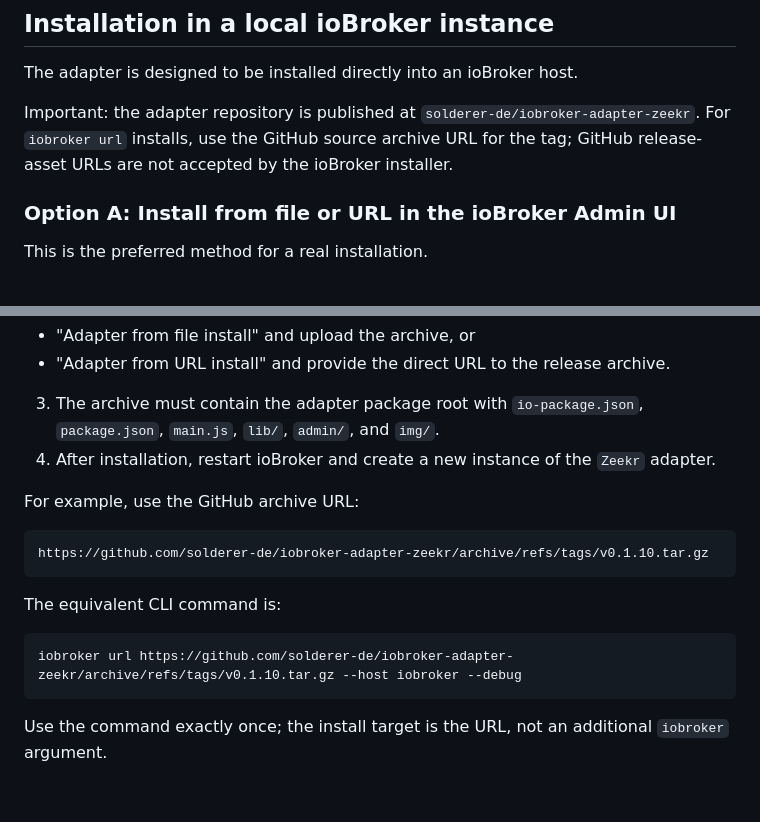
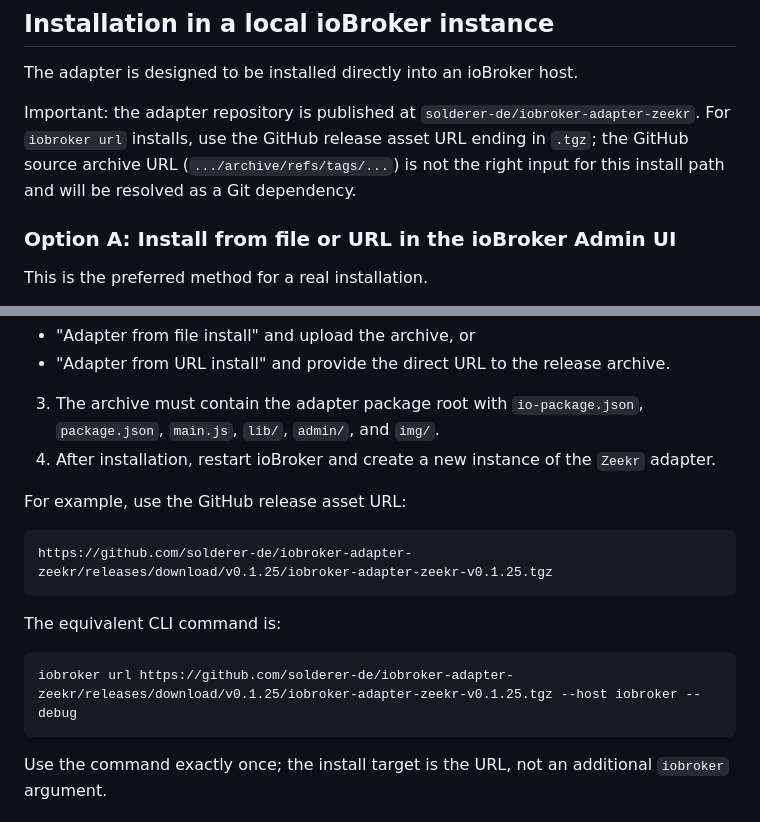
Before and after one commit to solderer-de/ioBroker.zeekr, a Markdown page: README.md, 2 parts joined by grey strips. Drawn GitHub-style; blank space fills up the shorter version.

Commit message:
docs: use release asset URLs for ioBroker installs
Co-authored-by: Copilot App <223556219+Copilot@users.noreply.github.com>

````diff
--- a/README.md
+++ b/README.md
@@ -30,7 +30,7 @@ npm test
 
 The adapter is designed to be installed directly into an ioBroker host.
 
-Important: the adapter repository is published at `solderer-de/iobroker-adapter-zeekr`. For `iobroker url` installs, use the GitHub source archive URL for the tag; GitHub release-asset URLs are not accepted by the ioBroker installer.
+Important: the adapter repository is published at `solderer-de/iobroker-adapter-zeekr`. For `iobroker url` installs, use the GitHub release asset URL ending in `.tgz`; the GitHub source archive URL (`.../archive/refs/tags/...`) is not the right input for this install path and will be resolved as a Git dependency.
 
 ### Option A: Install from file or URL in the ioBroker Admin UI
 
@@ -43,16 +43,16 @@ This is the preferred method for a real installation.
 3. The archive must contain the adapter package root with `io-package.json`, `package.json`, `main.js`, `lib/`, `admin/`, and `img/`.
 4. After installation, restart ioBroker and create a new instance of the `Zeekr` adapter.
 
-For example, use the GitHub archive URL:
+For example, use the GitHub release asset URL:
 
 ```text
-https://github.com/solderer-de/iobroker-adapter-zeekr/archive/refs/tags/v0.1.10.tar.gz
+https://github.com/solderer-de/iobroker-adapter-zeekr/releases/download/v0.1.25/iobroker-adapter-zeekr-v0.1.25.tgz
 ```
 
 The equivalent CLI command is:
 
 ```bash
-iobroker url https://github.com/solderer-de/iobroker-adapter-zeekr/archive/refs/tags/v0.1.10.tar.gz --host iobroker --debug
+iobroker url https://github.com/solderer-de/iobroker-adapter-zeekr/releases/download/v0.1.25/iobroker-adapter-zeekr-v0.1.25.tgz --host iobroker --debug
 ```
 
 Use the command exactly once; the install target is the URL, not an additional `iobroker` argument.
````
